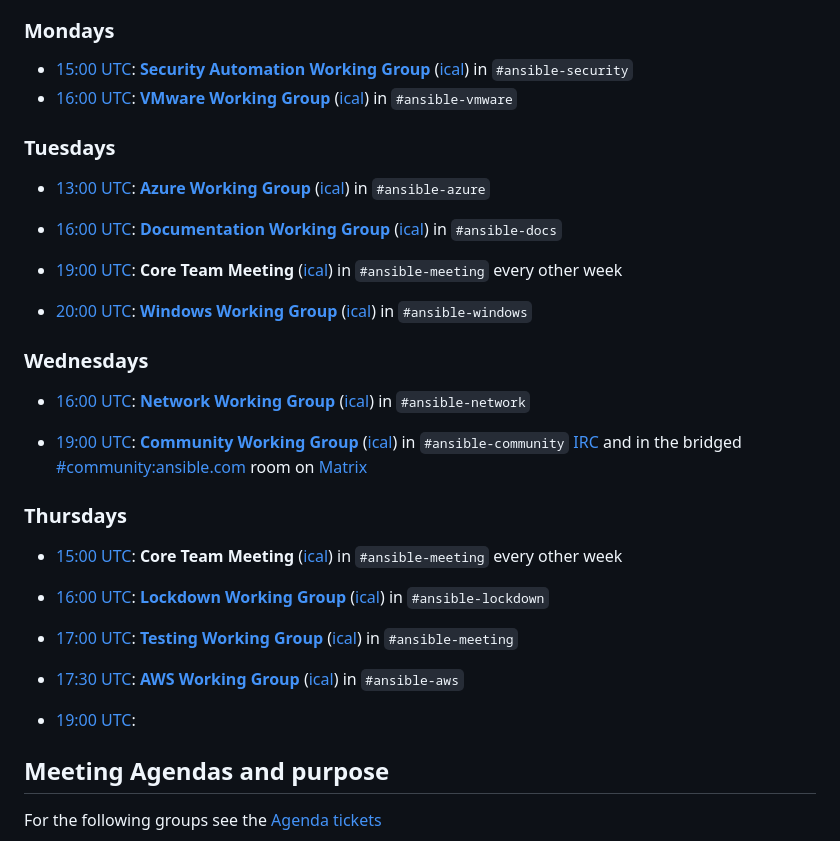
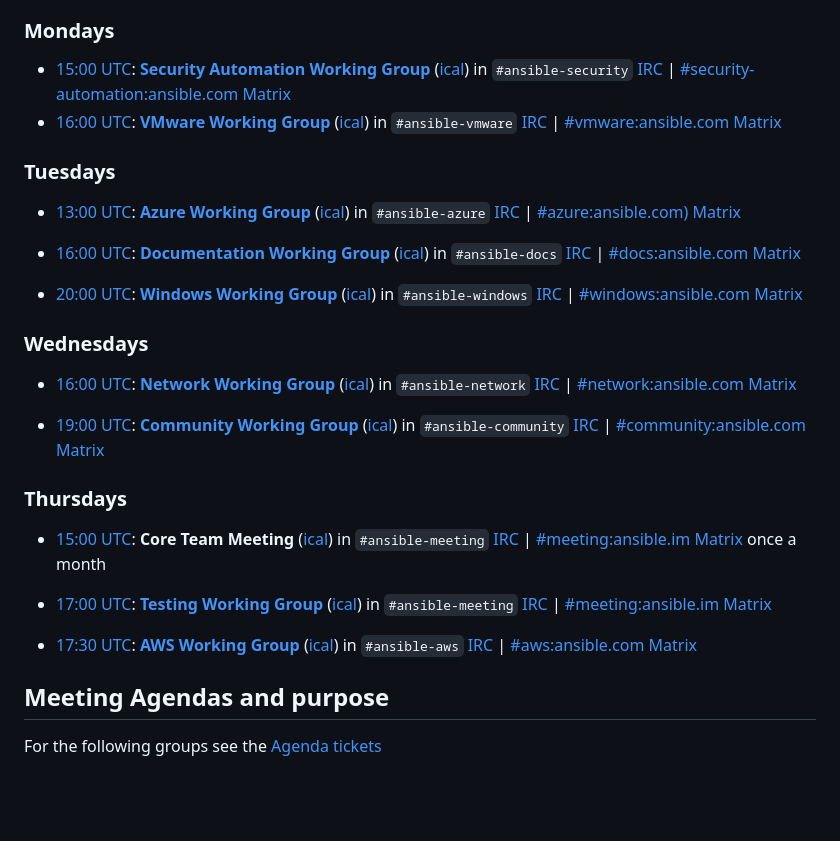
Before and after one commit to ansible/community, a Markdown page: meetings/README.md, the part around the change. Drawn GitHub-style; blank space fills up the shorter version.

Commit message:
Update meetings

```diff
--- a/meetings/README.md
+++ b/meetings/README.md
@@ -18,69 +18,57 @@ Note that many of the working groups below have Matrix rooms bridged with the me
 * [15:00 UTC](http://www.thetimezoneconverter.com/?t=15:00&tz=UTC):
   **[Security Automation Working Group](https://github.com/ansible/community/wiki/Security-Automation)**
   ([ical](https://raw.githubusercontent.com/ansible/community/main/meetings/ical/security.ics))
-  in `#ansible-security`
+  in `#ansible-security` [IRC](https://docs.ansible.com/ansible/devel/community/communication.html#ansible-community-on-irc) | [#security-automation:ansible.com](https://matrix.to/#/#security-automation:ansible.com>) [Matrix](https://docs.ansible.com/ansible/devel/community/communication.html#ansible-community-on-matrix)
 * [16:00 UTC](http://www.thetimezoneconverter.com/?t=16:00&tz=UTC):
   **[VMware Working Group](https://github.com/ansible/community/wiki/vmware)**
   ([ical](https://raw.githubusercontent.com/ansible/community/main/meetings/ical/vmware.ics))
-  in `#ansible-vmware`
+  in `#ansible-vmware` [IRC](https://docs.ansible.com/ansible/devel/community/communication.html#ansible-community-on-irc) | [#vmware:ansible.com](https://matrix.to/#/#vmware:ansible.com) [Matrix](https://docs.ansible.com/ansible/devel/community/communication.html#ansible-community-on-matrix)
 
 ### Tuesdays
 
 * [13:00 UTC](http://www.thetimezoneconverter.com/?t=00:00&tz=UTC):
   **[Azure Working Group](https://github.com/ansible/community/wiki/azure)**
   ([ical](https://raw.githubusercontent.com/ansible/community/main/meetings/ical/azure.ics))
-  in `#ansible-azure`
+  in `#ansible-azure` [IRC](https://docs.ansible.com/ansible/devel/community/communication.html#ansible-community-on-irc) | [#azure:ansible.com)](https://matrix.to/#/#azure:ansible.com) [Matrix](https://docs.ansible.com/ansible/devel/community/communication.html#ansible-community-on-matrix)
 
 * [16:00 UTC](http://www.thetimezoneconverter.com/?t=16:00&tz=UTC):
   **[Documentation Working Group](https://github.com/ansible/community/wiki/docs)**
   ([ical](https://raw.githubusercontent.com/ansible/community/main/meetings/ical/docs.ics))
-  in `#ansible-docs`
-
-* [19:00 UTC](http://www.thetimezoneconverter.com/?t=19:00&tz=UTC):
-  **Core Team Meeting**
-  ([ical](https://raw.githubusercontent.com/ansible/community/main/meetings/ical/core-team.ics))
-  in `#ansible-meeting` every other week
+  in `#ansible-docs` [IRC](https://docs.ansible.com/ansible/devel/community/communication.html#ansible-community-on-irc) | [#docs:ansible.com](https://matrix.to/#/#docs:ansible.com) [Matrix](https://docs.ansible.com/ansible/devel/community/communication.html#ansible-community-on-matrix)
 
 * [20:00 UTC](http://www.thetimezoneconverter.com/?t=20:00&tz=UTC):
   **[Windows Working Group](https://github.com/ansible/community/wiki/windows)**
   ([ical](https://raw.githubusercontent.com/ansible/community/main/meetings/ical/windows.ics))
-  in `#ansible-windows`
+  in `#ansible-windows` [IRC](https://docs.ansible.com/ansible/devel/community/communication.html#ansible-community-on-irc) | [#windows:ansible.com](https://matrix.to/#/#windows:ansible.com) [Matrix](https://docs.ansible.com/ansible/devel/community/communication.html#ansible-community-on-matrix)
 
 ### Wednesdays
 
 * [16:00 UTC](http://www.thetimezoneconverter.com/?t=16:00&tz=UTC):
   **[Network Working Group](https://github.com/ansible/community/wiki/network)**
   ([ical](https://raw.githubusercontent.com/ansible/community/main/meetings/ical/network.ics))
-  in `#ansible-network`
+  in `#ansible-network` [IRC](https://docs.ansible.com/ansible/devel/community/communication.html#ansible-community-on-irc) | [#network:ansible.com](https://matrix.to/#/#network:ansible.com) [Matrix](https://docs.ansible.com/ansible/devel/community/communication.html#ansible-community-on-matrix)
 
 * [19:00 UTC](http://www.thetimezoneconverter.com/?t=19:00&tz=UTC):
   **[Community Working Group](https://github.com/ansible/community/issues/539)**
   ([ical](https://raw.githubusercontent.com/ansible/community/main/meetings/ical/community.ics))
-  in `#ansible-community` [IRC](https://docs.ansible.com/ansible/devel/community/communication.html#ansible-community-on-irc) and in the bridged [#community:ansible.com](https://matrix.to/#/#community:ansible.com) room on [Matrix](https://docs.ansible.com/ansible/devel/community/communication.html#ansible-community-on-matrix)
+  in `#ansible-community` [IRC](https://docs.ansible.com/ansible/devel/community/communication.html#ansible-community-on-irc) | [#community:ansible.com](https://matrix.to/#/#community:ansible.com) [Matrix](https://docs.ansible.com/ansible/devel/community/communication.html#ansible-community-on-matrix)
 
 ### Thursdays
 
 * [15:00 UTC](http://www.thetimezoneconverter.com/?t=15:00&tz=UTC):
   **Core Team Meeting**
   ([ical](https://raw.githubusercontent.com/ansible/community/main/meetings/ical/core-team.ics))
-  in `#ansible-meeting` every other week
-
-* [16:00 UTC](http://www.thetimezoneconverter.com/?t=16:00&tz=UTC):
-  **[Lockdown Working Group](https://github.com/ansible/community/wiki/lockdown)**
-  ([ical](https://raw.githubusercontent.com/ansible/community/main/meetings/ical/lockdown.ics))
-  in `#ansible-lockdown`
+  in `#ansible-meeting` [IRC](https://docs.ansible.com/ansible/devel/community/communication.html#ansible-community-on-irc) | [#meeting:ansible.im](https://matrix.to/#/#meeting:ansible.im) [Matrix](https://docs.ansible.com/ansible/devel/community/communication.html#ansible-community-on-matrix) once a month
 
 * [17:00 UTC](http://www.thetimezoneconverter.com/?t=17:00&tz=UTC):
   **[Testing Working Group](https://github.com/ansible/community/wiki/testing)**
   ([ical](https://raw.githubusercontent.com/ansible/community/main/meetings/ical/testing.ics))
-  in `#ansible-meeting`
+  in `#ansible-meeting` [IRC](https://docs.ansible.com/ansible/devel/community/communication.html#ansible-community-on-irc) | [#meeting:ansible.im](https://matrix.to/#/#meeting:ansible.im) [Matrix](https://docs.ansible.com/ansible/devel/community/communication.html#ansible-community-on-matrix)
 
 * [17:30 UTC](http://www.thetimezoneconverter.com/?t=17:30&tz=UTC):
   **[AWS Working Group](https://github.com/ansible/community/wiki/aws)**
   ([ical](https://raw.githubusercontent.com/ansible/community/main/meetings/ical/aws.ics))
-  in `#ansible-aws`
-
-* [19:00 UTC](http://www.thetimezoneconverter.com/?t=19:00&tz=UTC):
+  in `#ansible-aws` [IRC](https://docs.ansible.com/ansible/devel/community/communication.html#ansible-community-on-irc) | [#aws:ansible.com](https://matrix.to/#/#aws:ansible.com) [Matrix](https://docs.ansible.com/ansible/devel/community/communication.html#ansible-community-on-matrix)
 
 ## Meeting Agendas and purpose
 
```
